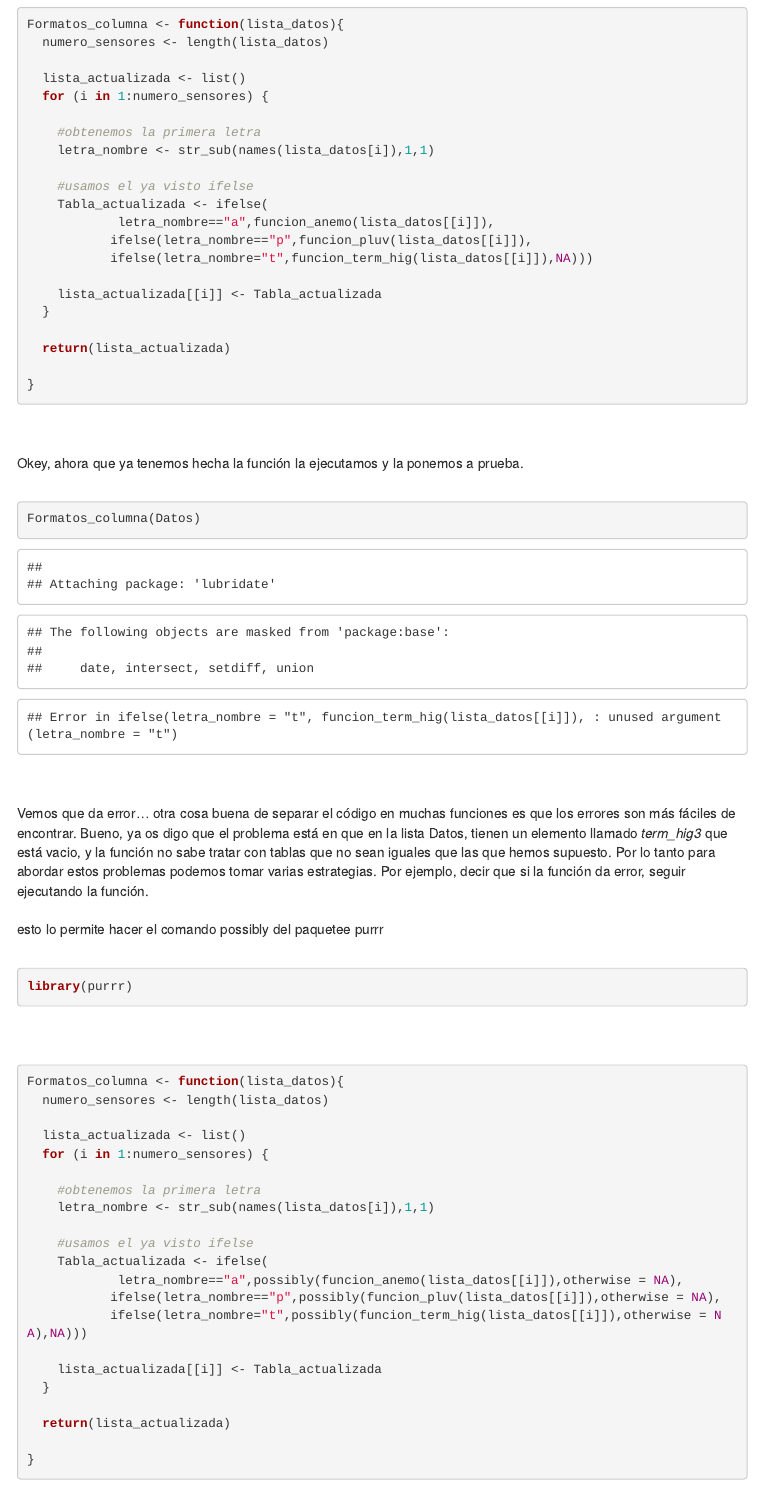
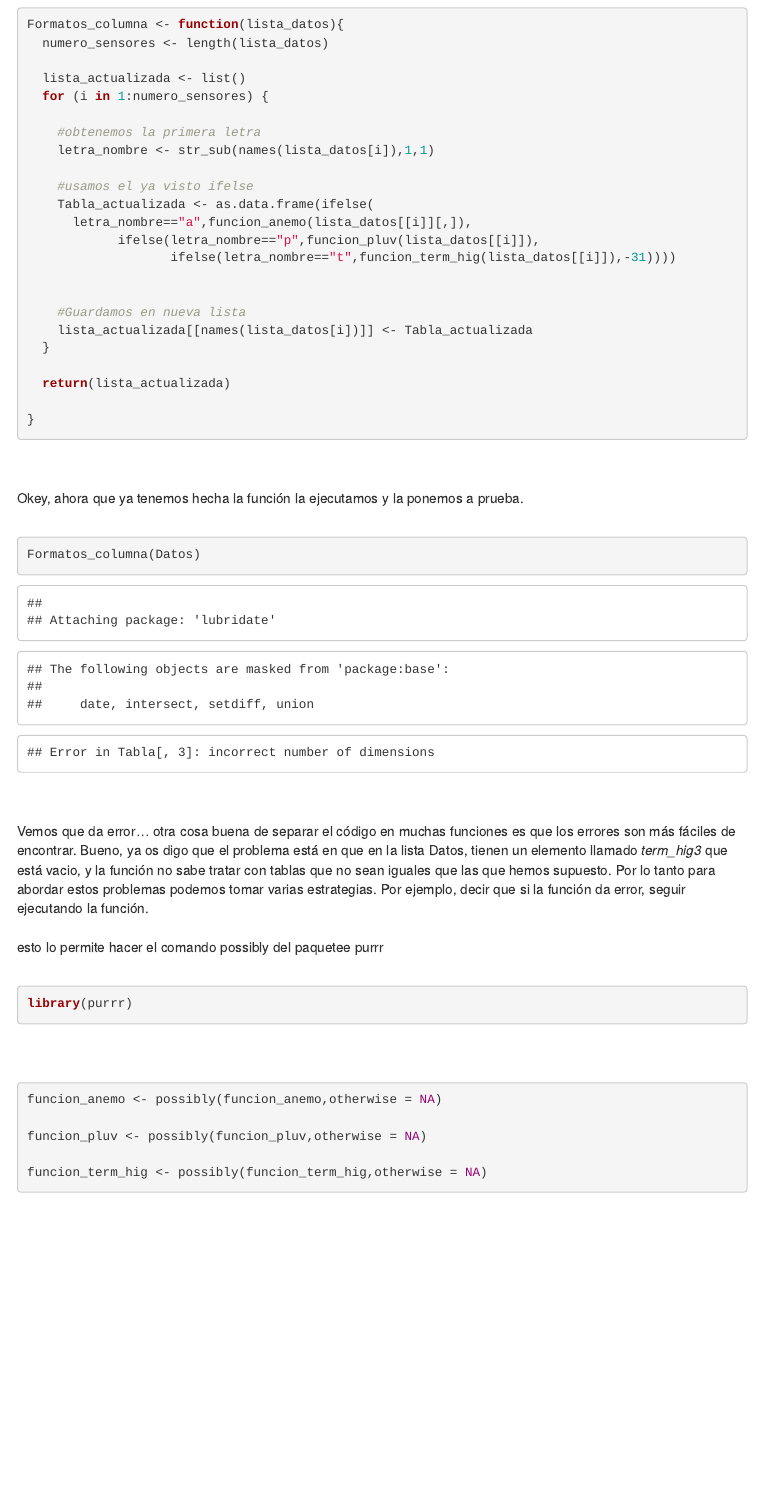
Before and after one commit to oscargarciahernandez/App_Anemometros, an R Markdown document (Rmd's/funciones.Rmd): the page in a window 1100 px wide, from 4180 px down before the commit and from 4200 px down after it, so that both start at the same text. Rendered offline with R 4.5, knitr and Pandoc, with nearby package versions; menus at the side of the page are left out.

Commit message:
Cap 5, en proceso.

````diff
--- a/Rmd's/funciones.Rmd
+++ b/Rmd's/funciones.Rmd
@@ -153,7 +154,7 @@ funcion_anemo <- function(Tabla_sf){
   #cambiamos el formato de la fecha
   Tabla$date_string_hour <- dmy_hms(as.character(Tabla$date_string_hour))
 
-  return(Tabla)
+  return(as.data.frame(Tabla))
 
 }
 ```
@@ -172,7 +173,7 @@ funcion_pluv <- function(Tabla_sf){
   #cambiamos el formato de la fecha
   Tabla$date_string_hour <- dmy_hms(as.character(Tabla$date_string_hour))
 
-  return(Tabla)
+  return(as.data.frame(Tabla))
 
 }
 ```
@@ -192,7 +193,7 @@ funcion_term_hig <- function(Tabla_sf){
   #cambiamos el formato de la fecha
   Tabla$date_string_hour <- dmy_hms(as.character(Tabla$date_string_hour))
 
-  return(Tabla)
+  return(as.data.frame(Tabla))
 
 }
 ```
@@ -212,12 +213,14 @@ Formatos_columna <- function(lista_datos){
     letra_nombre <- str_sub(names(lista_datos[i]),1,1)
 
     #usamos el ya visto ifelse
-    Tabla_actualizada <- ifelse(
-            letra_nombre=="a",funcion_anemo(lista_datos[[i]]),
-           ifelse(letra_nombre=="p",funcion_pluv(lista_datos[[i]]),
-           ifelse(letra_nombre="t",funcion_term_hig(lista_datos[[i]]),NA)))
+    Tabla_actualizada <- as.data.frame(ifelse(
+      letra_nombre=="a",funcion_anemo(lista_datos[[i]][,]),
+            ifelse(letra_nombre=="p",funcion_pluv(lista_datos[[i]]),
+                   ifelse(letra_nombre=="t",funcion_term_hig(lista_datos[[i]]),-31))))
 
-    lista_actualizada[[i]] <- Tabla_actualizada
+
+    #Guardamos en nueva lista
+    lista_actualizada[[names(lista_datos[i])]] <- Tabla_actualizada
   }
 
   return(lista_actualizada)
@@ -247,25 +250,16 @@ library(purrr)
 <br />
 <br />
 ```{r}
-Formatos_columna <- function(lista_datos){
-  numero_sensores <- length(lista_datos)
+funcion_anemo <- possibly(funcion_anemo,otherwise = NA)
 
-  lista_actualizada <- list()
-  for (i in 1:numero_sensores) {
+funcion_pluv <- possibly(funcion_pluv,otherwise = NA)
 
-    #obtenemos la primera letra
-    letra_nombre <- str_sub(names(lista_datos[i]),1,1)
+funcion_term_hig <- possibly(funcion_term_hig,otherwise = NA)
+```
 
-    #usamos el ya visto ifelse
-    Tabla_actualizada <- ifelse(
-            letra_nombre=="a",possibly(funcion_anemo(lista_datos[[i]]),otherwise = NA),
-           ifelse(letra_nombre=="p",possibly(funcion_pluv(lista_datos[[i]]),otherwise = NA),
-           ifelse(letra_nombre="t",possibly(funcion_term_hig(lista_datos[[i]]),otherwise = NA),NA)))
+<br />
+<br />
+```{r}
 
-    lista_actualizada[[i]] <- Tabla_actualizada
-  }
 
-  return(lista_actualizada)
-
-}
 ```
````
Also changed, not shown: Rmd's/funciones.Rmd (3 more changed lines).
